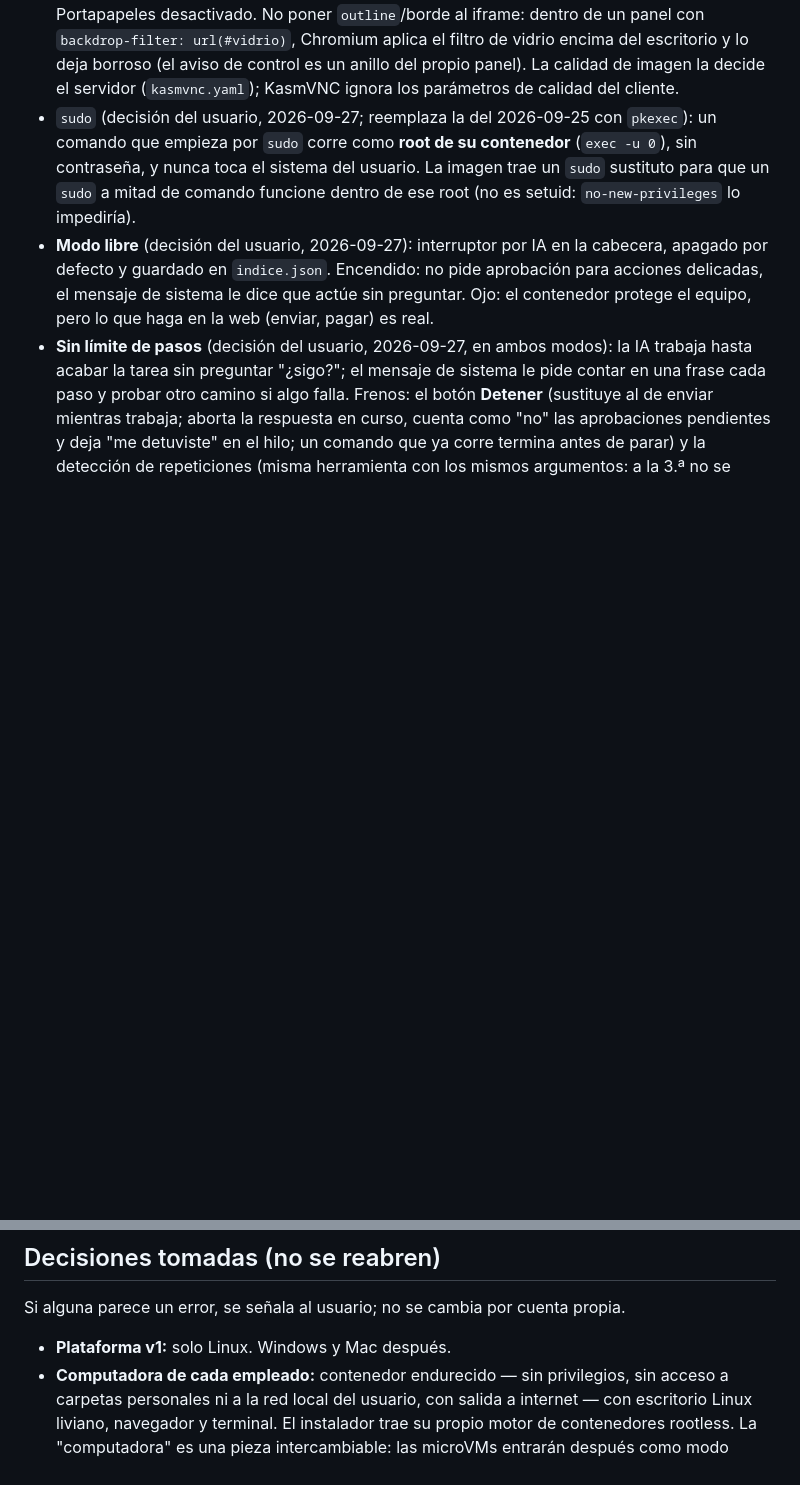
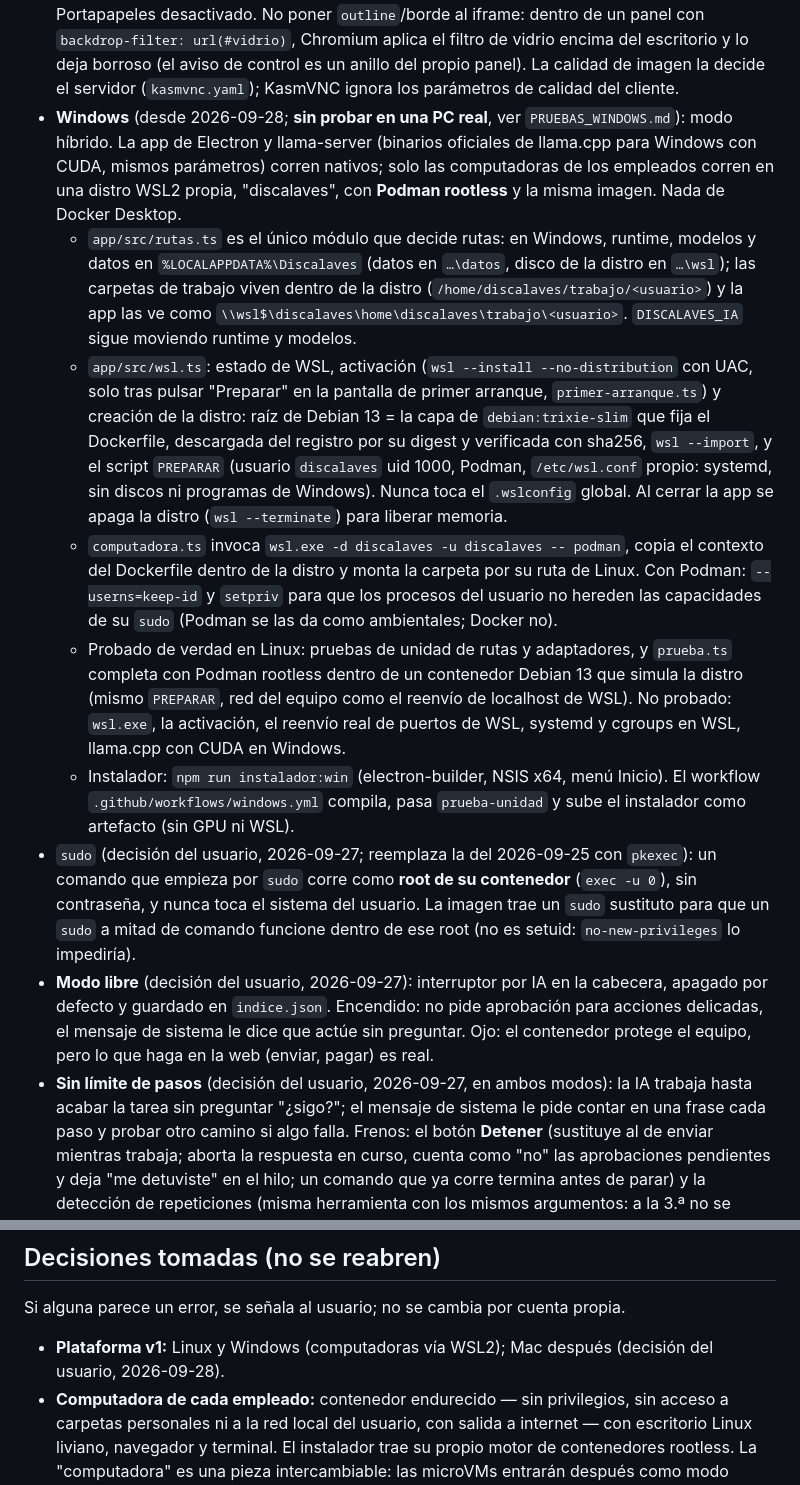
Before and after one commit to discajapon/discalaves, a Markdown page: CLAUDE.md, 2 parts joined by grey strips. GitHub-like rendering; blank space fills up the shorter version.

```diff
--- a/CLAUDE.md
+++ b/CLAUDE.md
@@ -108,6 +108,40 @@ imagen, ~2 min).
   lo deja borroso (el aviso de control es un anillo del propio panel). La
   calidad de imagen la decide el servidor (`kasmvnc.yaml`); KasmVNC ignora
   los parámetros de calidad del cliente.
+- **Windows** (desde 2026-09-28; **sin probar en una PC real**, ver
+  `PRUEBAS_WINDOWS.md`): modo híbrido. La app de Electron y llama-server (binarios
+  oficiales de llama.cpp para Windows con CUDA, mismos parámetros) corren
+  nativos; solo las computadoras de los empleados corren en una distro WSL2
+  propia, "discalaves", con **Podman rootless** y la misma imagen. Nada de
+  Docker Desktop.
+  - `app/src/rutas.ts` es el único módulo que decide rutas: en Windows,
+    runtime, modelos y datos en `%LOCALAPPDATA%\Discalaves` (datos en
+    `…\datos`, disco de la distro en `…\wsl`); las carpetas de trabajo
+    viven dentro de la distro (`/home/discalaves/trabajo/<usuario>`) y la app
+    las ve como `\\wsl$\discalaves\home\discalaves\trabajo\<usuario>`.
+    `DISCALAVES_IA` sigue moviendo runtime y modelos.
+  - `app/src/wsl.ts`: estado de WSL, activación (`wsl --install
+    --no-distribution` con UAC, solo tras pulsar "Preparar" en la pantalla de
+    primer arranque, `primer-arranque.ts`) y creación de la distro: raíz de
+    Debian 13 = la capa de `debian:trixie-slim` que fija el Dockerfile,
+    descargada del registro por su digest y verificada con sha256,
+    `wsl --import`, y el script `PREPARAR` (usuario `discalaves` uid 1000,
+    Podman, `/etc/wsl.conf` propio: systemd, sin discos ni programas de
+    Windows). Nunca toca el `.wslconfig` global. Al cerrar la app se apaga la
+    distro (`wsl --terminate`) para liberar memoria.
+  - `computadora.ts` invoca `wsl.exe -d discalaves -u discalaves -- podman`,
+    copia el contexto del Dockerfile dentro de la distro y monta la carpeta por
+    su ruta de Linux. Con Podman: `--userns=keep-id` y `setpriv` para que los
+    procesos del usuario no hereden las capacidades de su `sudo` (Podman se
+    las da como ambientales; Docker no).
+  - Probado de verdad en Linux: pruebas de unidad de rutas y adaptadores, y
+    `prueba.ts` completa con Podman rootless dentro de un contenedor Debian 13
+    que simula la distro (mismo `PREPARAR`, red del equipo como el reenvío de
+    localhost de WSL). No probado: `wsl.exe`, la activación, el reenvío real de
+    puertos de WSL, systemd y cgroups en WSL, llama.cpp con CUDA en Windows.
+  - Instalador: `npm run instalador:win` (electron-builder, NSIS x64, menú
+    Inicio). El workflow `.github/workflows/windows.yml` compila, pasa
+    `prueba-unidad` y sube el instalador como artefacto (sin GPU ni WSL).
 - `sudo` (decisión del usuario, 2026-09-27; reemplaza la del 2026-09-25 con
   `pkexec`): un comando que empieza por `sudo` corre como **root de su
   contenedor** (`exec -u 0`), sin contraseña, y nunca toca el sistema del
@@ -172,7 +206,8 @@ en las filas ni en el resto de la pantalla.
 Si alguna parece un error, se señala al usuario; no se cambia por cuenta
 propia.
 
-- **Plataforma v1:** solo Linux. Windows y Mac después.
+- **Plataforma v1:** Linux y Windows (computadoras vía WSL2); Mac después
+  (decisión del usuario, 2026-09-28).
 - **Computadora de cada empleado:** contenedor endurecido — sin privilegios,
   sin acceso a carpetas personales ni a la red local del usuario, con salida
   a internet — con escritorio Linux liviano, navegador y terminal. El
```
Also changed, not shown: other parts of CLAUDE.md (+9 -1 lines), PRUEBAS_WINDOWS.md (added, +113 -0 lines), README.md (+30 -3 lines).
